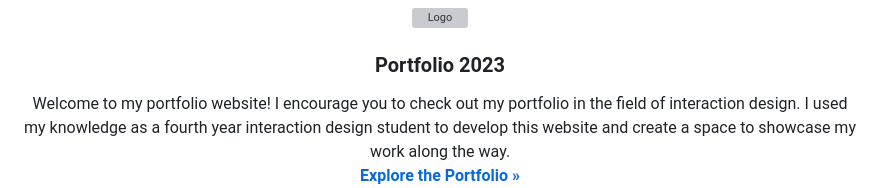
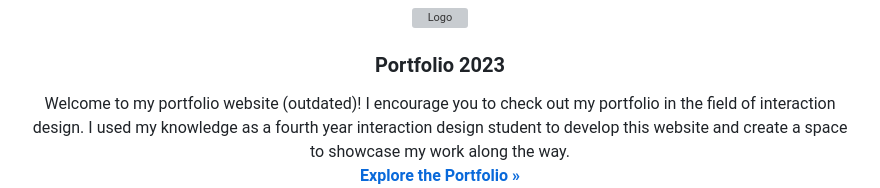
Before and after one commit to annikajun/Portfolio_2023, a Markdown page: README.md, the part around one of its changes. Rendered like a GitHub page; grey boxes are pictures that could not be loaded.

```diff
--- a/README.md
+++ b/README.md
@@ -31,6 +31,6 @@
 <h3 align="center">Portfolio 2023</h3>
 
   <p align="center">
-    Welcome to my portfolio website! I encourage you to check out my portfolio in the field of interaction design. I used my knowledge as a fourth year interaction design student to develop this website and create a space to showcase my work along the way.
+    Welcome to my portfolio website (outdated)! I encourage you to check out my portfolio in the field of interaction design. I used my knowledge as a fourth year interaction design student to develop this website and create a space to showcase my work along the way.
     <br />
     <a href="https://annikajun.github.io/Portfolio_2023"><strong>Explore the Portfolio »</strong></a>
```
Also changed, not shown: other parts of README.md (+2 -0 lines).
